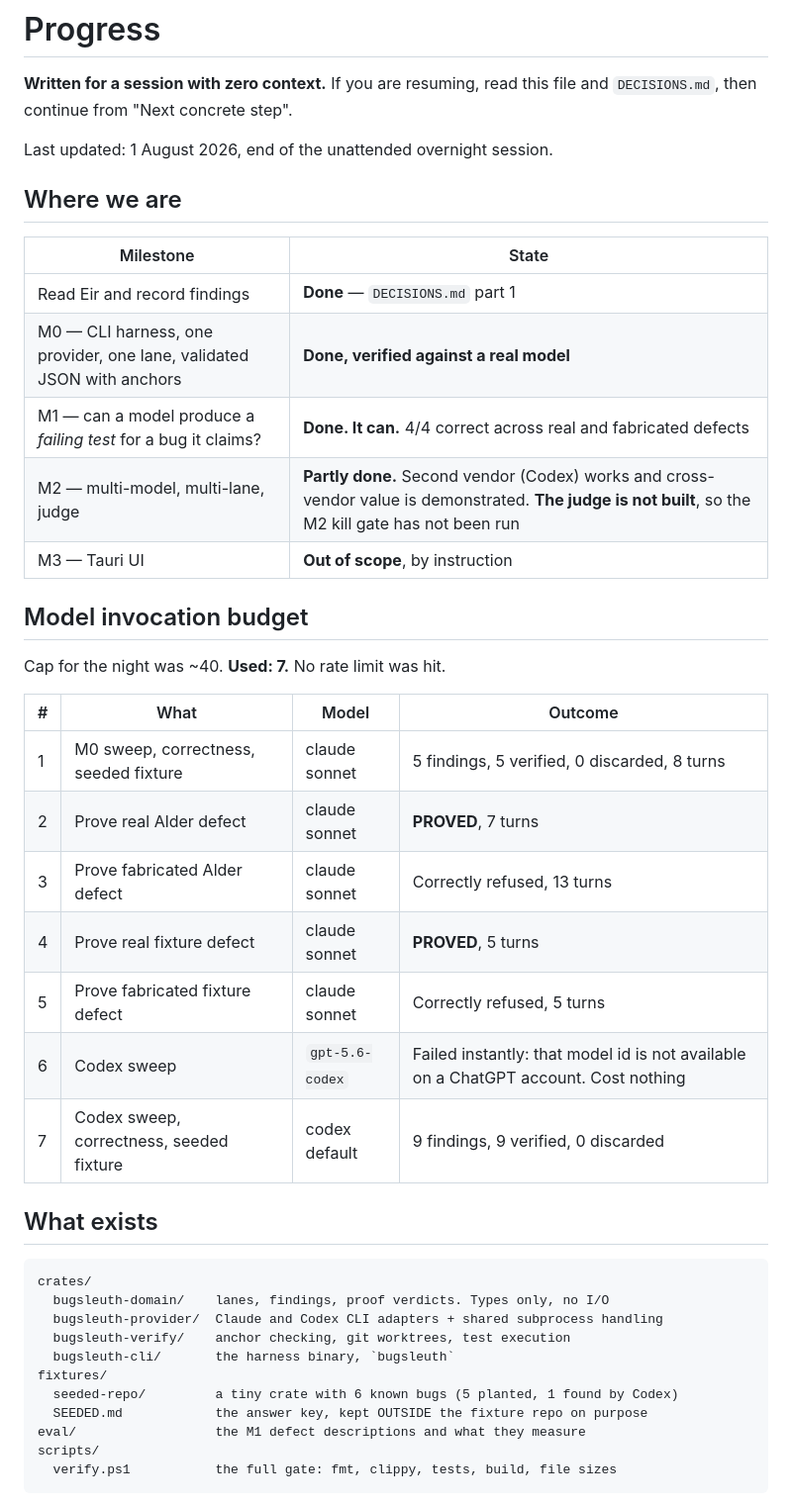
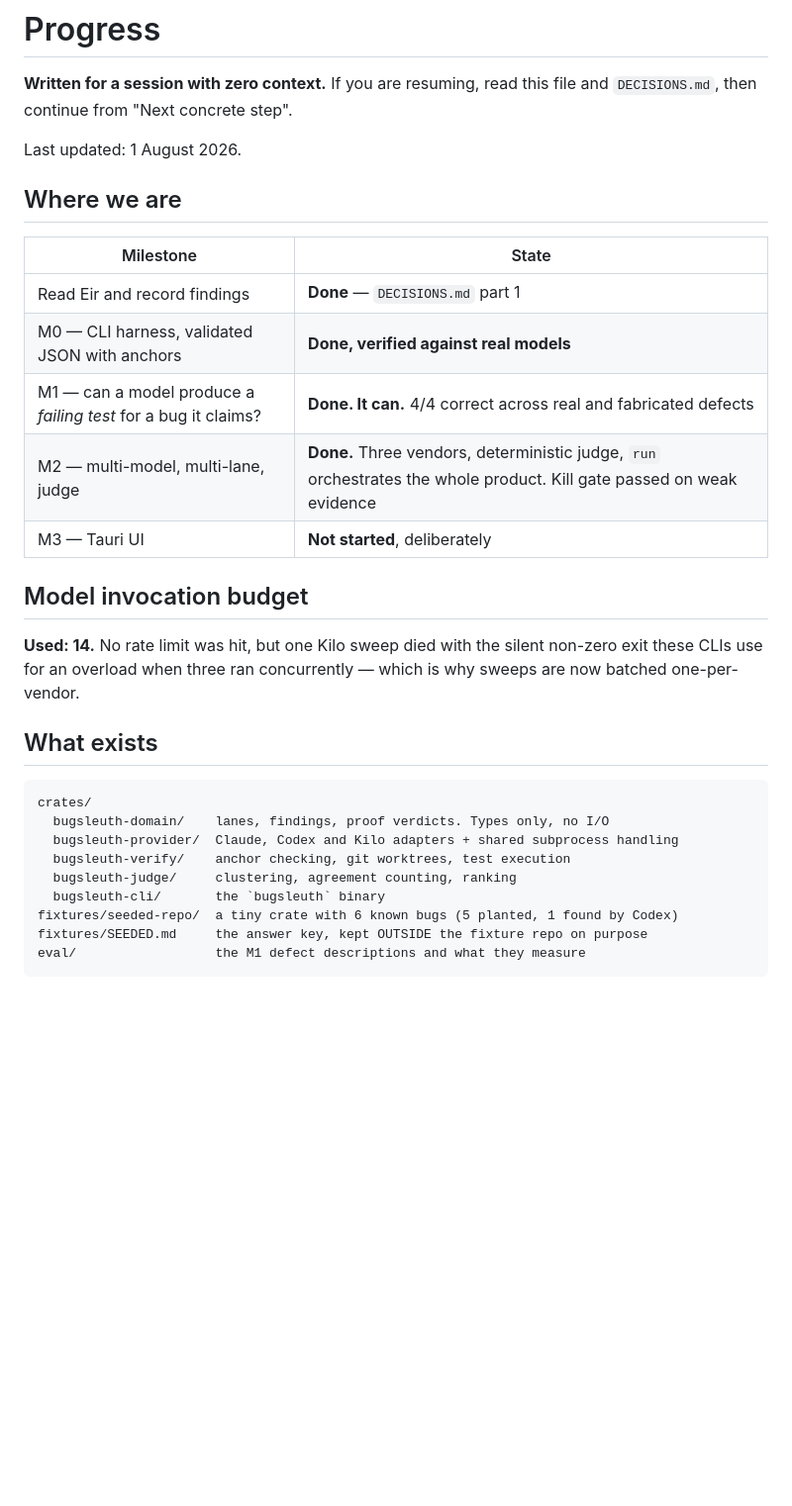
Before and after one commit to Swatto86/BugSleuth, a Markdown page: PROGRESS.md, the part around one of its changes. Shown at 99% size. GitHub-like rendering; blank space fills up the shorter version.

````diff
--- a/PROGRESS.md
+++ b/PROGRESS.md
@@ -3,45 +3,35 @@
 **Written for a session with zero context.** If you are resuming, read this file
 and `DECISIONS.md`, then continue from "Next concrete step".
 
-Last updated: 1 August 2026, end of the unattended overnight session.
+Last updated: 1 August 2026.
 
 ## Where we are
 
 | Milestone | State |
 |---|---|
 | Read Eir and record findings | **Done** — `DECISIONS.md` part 1 |
-| M0 — CLI harness, one provider, one lane, validated JSON with anchors | **Done, verified against a real model** |
+| M0 — CLI harness, validated JSON with anchors | **Done, verified against real models** |
 | M1 — can a model produce a *failing test* for a bug it claims? | **Done. It can.** 4/4 correct across real and fabricated defects |
-| M2 — multi-model, multi-lane, judge | **Partly done.** Second vendor (Codex) works and cross-vendor value is demonstrated. **The judge is not built**, so the M2 kill gate has not been run |
-| M3 — Tauri UI | **Out of scope**, by instruction |
+| M2 — multi-model, multi-lane, judge | **Done.** Three vendors, deterministic judge, `run` orchestrates the whole product. Kill gate passed on weak evidence |
+| M3 — Tauri UI | **Not started**, deliberately |
 
 ## Model invocation budget
 
-Cap for the night was ~40. **Used: 7.** No rate limit was hit.
-
-| # | What | Model | Outcome |
-|---|---|---|---|
-| 1 | M0 sweep, correctness, seeded fixture | claude sonnet | 5 findings, 5 verified, 0 discarded, 8 turns |
-| 2 | Prove real Alder defect | claude sonnet | **PROVED**, 7 turns |
-| 3 | Prove fabricated Alder defect | claude sonnet | Correctly refused, 13 turns |
-| 4 | Prove real fixture defect | claude sonnet | **PROVED**, 5 turns |
-| 5 | Prove fabricated fixture defect | claude sonnet | Correctly refused, 5 turns |
-| 6 | Codex sweep | `gpt-5.6-codex` | Failed instantly: that model id is not available on a ChatGPT account. Cost nothing |
-| 7 | Codex sweep, correctness, seeded fixture | codex default | 9 findings, 9 verified, 0 discarded |
+**Used: 14.** No rate limit was hit, but one Kilo sweep died with the silent
+non-zero exit these CLIs use for an overload when three ran concurrently — which
+is why sweeps are now batched one-per-vendor.
 
 ## What exists
 
 ```
 crates/
   bugsleuth-domain/    lanes, findings, proof verdicts. Types only, no I/O
-  bugsleuth-provider/  Claude and Codex CLI adapters + shared subprocess handling
+  bugsleuth-provider/  Claude, Codex and Kilo adapters + shared subprocess handling
   bugsleuth-verify/    anchor checking, git worktrees, test execution
-  bugsleuth-cli/       the harness binary, `bugsleuth`
-fixtures/
-  seeded-repo/         a tiny crate with 6 known bugs (5 planted, 1 found by Codex)
-  SEEDED.md            the answer key, kept OUTSIDE the fixture repo on purpose
+  bugsleuth-judge/     clustering, agreement counting, ranking
+  bugsleuth-cli/       the `bugsleuth` binary
+fixtures/seeded-repo/  a tiny crate with 6 known bugs (5 planted, 1 found by Codex)
+fixtures/SEEDED.md     the answer key, kept OUTSIDE the fixture repo on purpose
 eval/                  the M1 defect descriptions and what they measure
-scripts/
-  verify.ps1           the full gate: fmt, clippy, tests, build, file sizes
 ```
 
````
Also changed, not shown: other parts of PROGRESS.md (+63 -53 lines).
